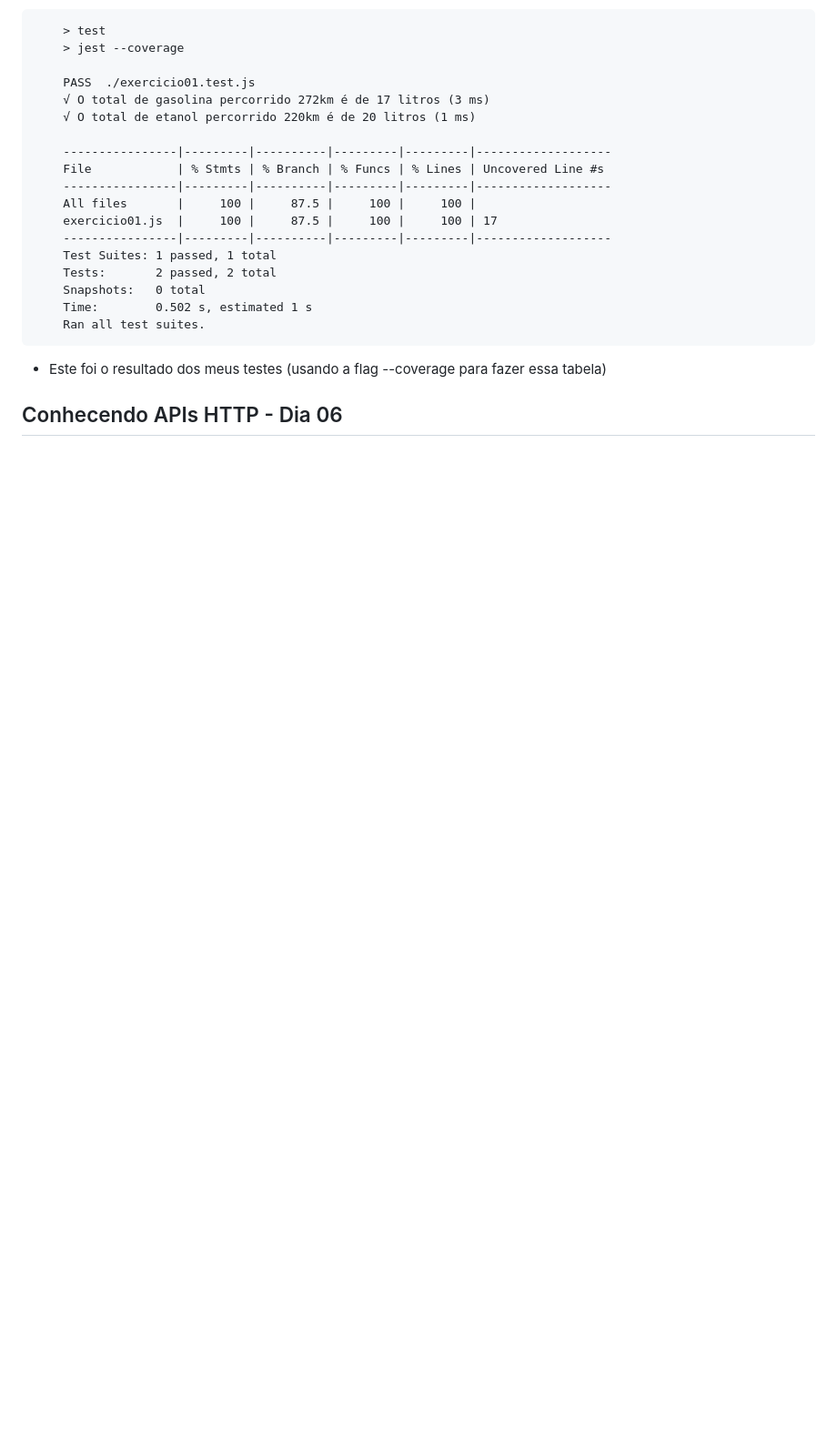
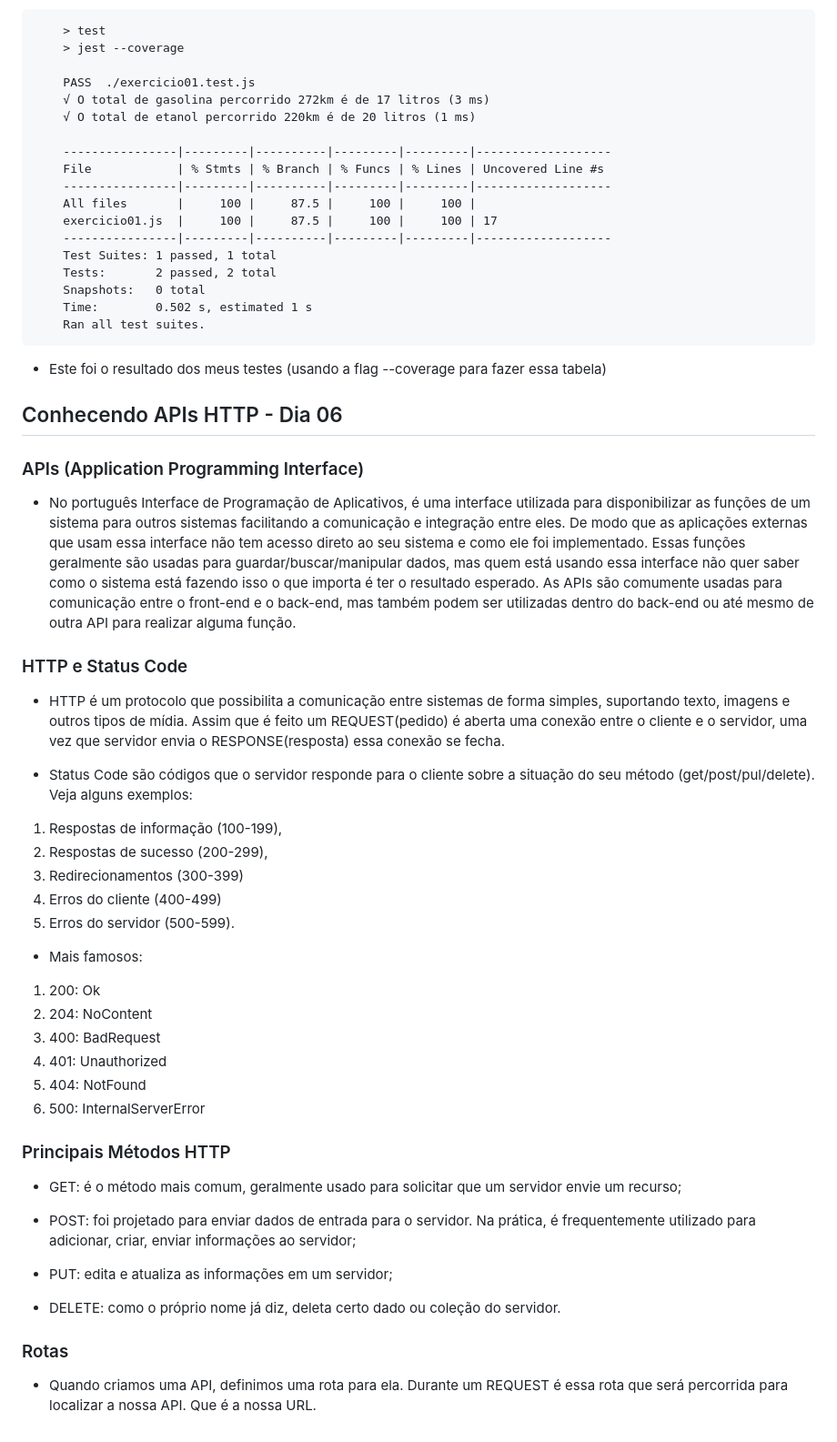
Before and after one commit to vlghpp/estudo-node-js, a Markdown page: readme.md, the part around the change. Shown at 91% size. Rendered like a GitHub page; blank space fills up the shorter version.

Commit message:
Subindo conteúdo do Dia 06 - Conhecendo APIs HTTP (readme.md)

```diff
--- a/readme.md
+++ b/readme.md
@@ -129,3 +129,42 @@
 - Este foi o resultado dos meus testes (usando a flag --coverage para fazer essa tabela)
 
 ## Conhecendo APIs HTTP - Dia 06
+
+### APIs (Application Programming Interface)
+- No português Interface de Programação de Aplicativos, é uma interface utilizada para disponibilizar as funções de um sistema para outros sistemas facilitando a comunicação e integração entre eles. De modo que as aplicações externas que usam essa interface não tem acesso direto ao seu sistema e como ele foi implementado. Essas funções geralmente são usadas para guardar/buscar/manipular dados, mas quem está usando
+essa interface não quer saber como o sistema está fazendo isso o que importa é ter o resultado esperado. As APIs são comumente usadas para comunicação entre o front-end e o back-end, mas também podem ser utilizadas dentro do back-end ou até mesmo de outra API para realizar alguma função.
+
+### HTTP e Status Code
+
+- HTTP é um protocolo que possibilita a comunicação entre sistemas de forma simples, suportando texto, imagens e outros tipos de mídia. Assim que é feito um REQUEST(pedido) é aberta uma conexão entre o cliente e o servidor, uma vez que servidor envia o RESPONSE(resposta) essa conexão se fecha.
+
+- Status Code são códigos que o servidor responde para o cliente sobre a situação do seu método (get/post/pul/delete). Veja alguns exemplos:
+
+1. Respostas de informação (100-199),
+2. Respostas de sucesso (200-299),
+3. Redirecionamentos (300-399)
+4. Erros do cliente (400-499)
+5. Erros do servidor (500-599).
+
+- Mais famosos:
+
+1. 200: Ok
+2. 204: NoContent
+3. 400: BadRequest
+4. 401: Unauthorized
+5. 404: NotFound
+6. 500: InternalServerError
+
+### Principais Métodos HTTP
+
+- GET: é o método mais comum, geralmente usado para solicitar que um servidor envie um recurso;
+
+- POST: foi projetado para enviar dados de entrada para o servidor. Na prática, é frequentemente utilizado para adicionar, criar, enviar informações ao servidor;
+
+- PUT: edita e atualiza as informações em um servidor;
+
+- DELETE: como o próprio nome já diz, deleta certo dado ou coleção do servidor.
+
+### Rotas
+
+- Quando criamos uma API, definimos uma rota para ela. Durante um REQUEST é essa rota que será percorrida para localizar a nossa API. Que é a nossa URL.
```
